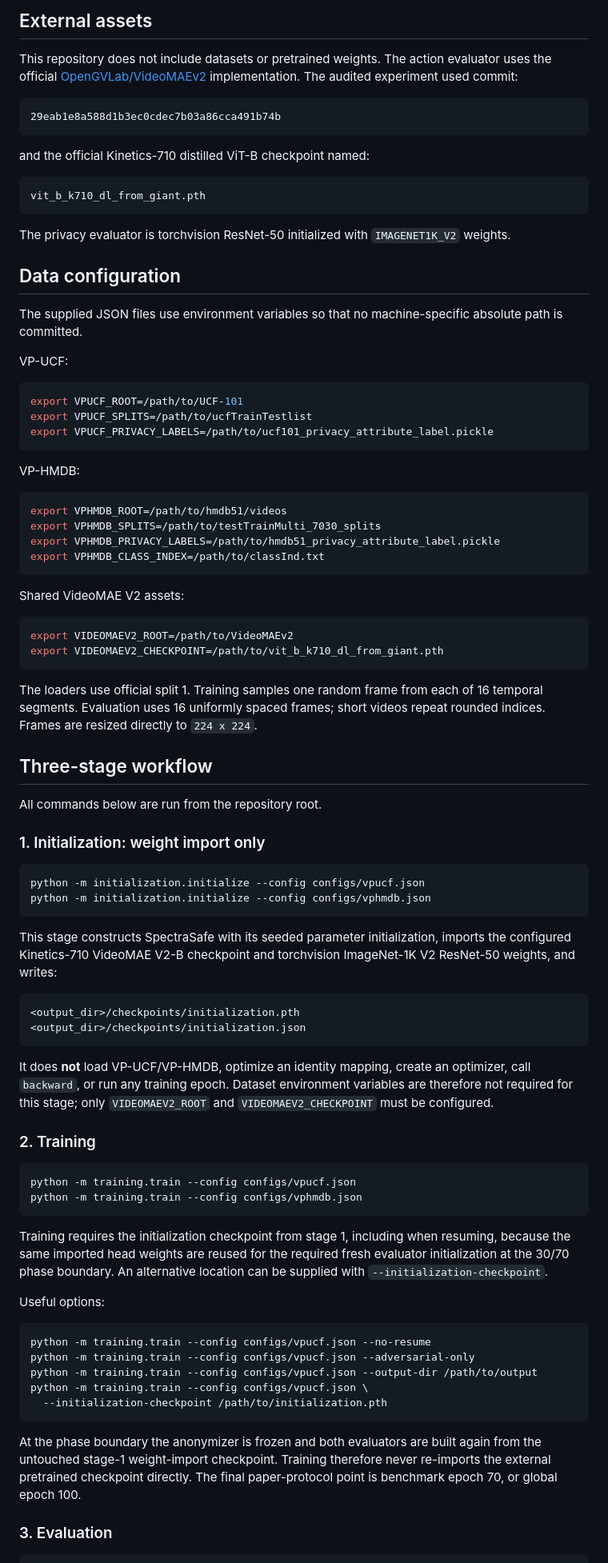
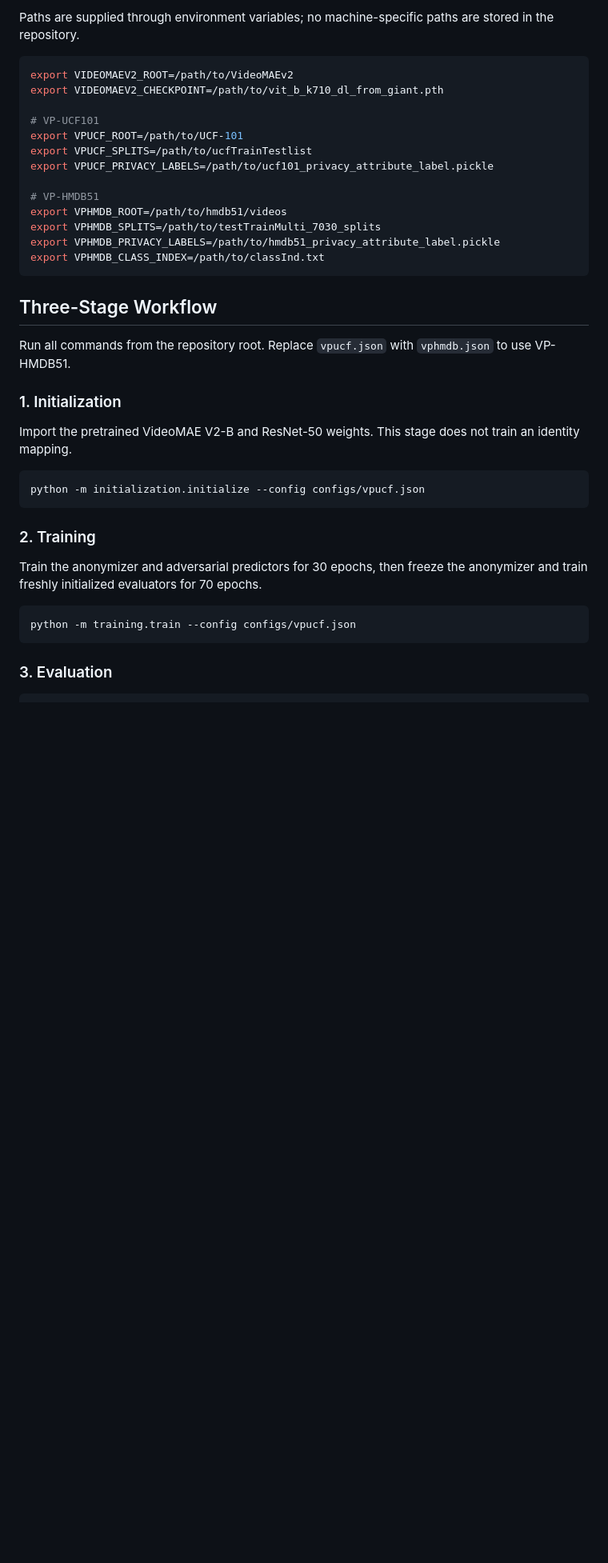
Before and after one commit to s-yhao/SpectraSafe, a Markdown page: README.md, the part around one of its changes. Shown at 80% size. GitHub-like rendering; blank space fills up the shorter version.

````diff
--- a/README.md
+++ b/README.md
@@ -74,108 +42,41 @@ SDPA fallback.
 
-## External assets
-
-This repository does not include datasets or pretrained weights. The action
-evaluator uses the official
-[OpenGVLab/VideoMAEv2](https://github.com/OpenGVLab/VideoMAEv2) implementation.
-The audited experiment used commit:
-
-```text
-29eab1e8a588d1b3ec0cdec7b03a86cca491b74b
-```
-
-and the official Kinetics-710 distilled ViT-B checkpoint named:
-
-```text
-vit_b_k710_dl_from_giant.pth
-```
-
-The privacy evaluator is torchvision ResNet-50 initialized with
-`IMAGENET1K_V2` weights.
-
-## Data configuration
-
-The supplied JSON files use environment variables so that no machine-specific
-absolute path is committed.
-
-VP-UCF:
+Paths are supplied through environment variables; no machine-specific paths are stored in the repository.
 
 ```bash
+export VIDEOMAEV2_ROOT=/path/to/VideoMAEv2
+export VIDEOMAEV2_CHECKPOINT=/path/to/vit_b_k710_dl_from_giant.pth
+
+# VP-UCF101
 export VPUCF_ROOT=/path/to/UCF-101
 export VPUCF_SPLITS=/path/to/ucfTrainTestlist
 export VPUCF_PRIVACY_LABELS=/path/to/ucf101_privacy_attribute_label.pickle
-```
 
-VP-HMDB:
-
-```bash
+# VP-HMDB51
 export VPHMDB_ROOT=/path/to/hmdb51/videos
 export VPHMDB_SPLITS=/path/to/testTrainMulti_7030_splits
 export VPHMDB_PRIVACY_LABELS=/path/to/hmdb51_privacy_attribute_label.pickle
 export VPHMDB_CLASS_INDEX=/path/to/classInd.txt
 ```
 
-Shared VideoMAE V2 assets:
+## Three-Stage Workflow
 
-```bash
-export VIDEOMAEV2_ROOT=/path/to/VideoMAEv2
-export VIDEOMAEV2_CHECKPOINT=/path/to/vit_b_k710_dl_from_giant.pth
-```
+Run all commands from the repository root. Replace `vpucf.json` with `vphmdb.json` to use VP-HMDB51.
 
-The loaders use official split 1. Training samples one random frame from each
-of 16 temporal segments. Evaluation uses 16 uniformly spaced frames; short
-videos repeat rounded indices. Frames are resized directly to `224 x 224`.
+### 1. Initialization
 
-## Three-stage workflow
-
-All commands below are run from the repository root.
-
-### 1. Initialization: weight import only
+Import the pretrained VideoMAE V2-B and ResNet-50 weights. This stage does not train an identity mapping.
 
 ```bash
 python -m initialization.initialize --config configs/vpucf.json
-python -m initialization.initialize --config configs/vphmdb.json
 ```
-
-This stage constructs SpectraSafe with its seeded parameter initialization,
-imports the configured Kinetics-710 VideoMAE V2-B checkpoint and torchvision
-ImageNet-1K V2 ResNet-50 weights, and writes:
-
-```text
-<output_dir>/checkpoints/initialization.pth
-<output_dir>/checkpoints/initialization.json
-```
-
-It does **not** load VP-UCF/VP-HMDB, optimize an identity mapping, create an
-optimizer, call `backward`, or run any training epoch.
-Dataset environment variables are therefore not required for this stage; only
-`VIDEOMAEV2_ROOT` and `VIDEOMAEV2_CHECKPOINT` must be configured.
 
 ### 2. Training
 
+Train the anonymizer and adversarial predictors for 30 epochs, then freeze the anonymizer and train freshly initialized evaluators for 70 epochs.
+
 ```bash
 python -m training.train --config configs/vpucf.json
-python -m training.train --config configs/vphmdb.json
 ```
-
-Training requires the initialization checkpoint from stage 1, including when
-resuming, because the same imported head weights are reused for the required
-fresh evaluator initialization at the 30/70 phase boundary. An alternative
-location can be supplied with `--initialization-checkpoint`.
-
-Useful options:
-
-```bash
-python -m training.train --config configs/vpucf.json --no-resume
-python -m training.train --config configs/vpucf.json --adversarial-only
-python -m training.train --config configs/vpucf.json --output-dir /path/to/output
-python -m training.train --config configs/vpucf.json \
-  --initialization-checkpoint /path/to/initialization.pth
-```
-
-At the phase boundary the anonymizer is frozen and both evaluators are built
-again from the untouched stage-1 weight-import checkpoint. Training therefore
-never re-imports the external pretrained checkpoint directly. The final
-paper-protocol point is benchmark epoch 70, or global epoch 100.
 
 ### 3. Evaluation
 
````
Also changed, not shown: other parts of README.md (+45 -71 lines), assets/framework.png (added), assets/main_results.png (added), 1 other file.
